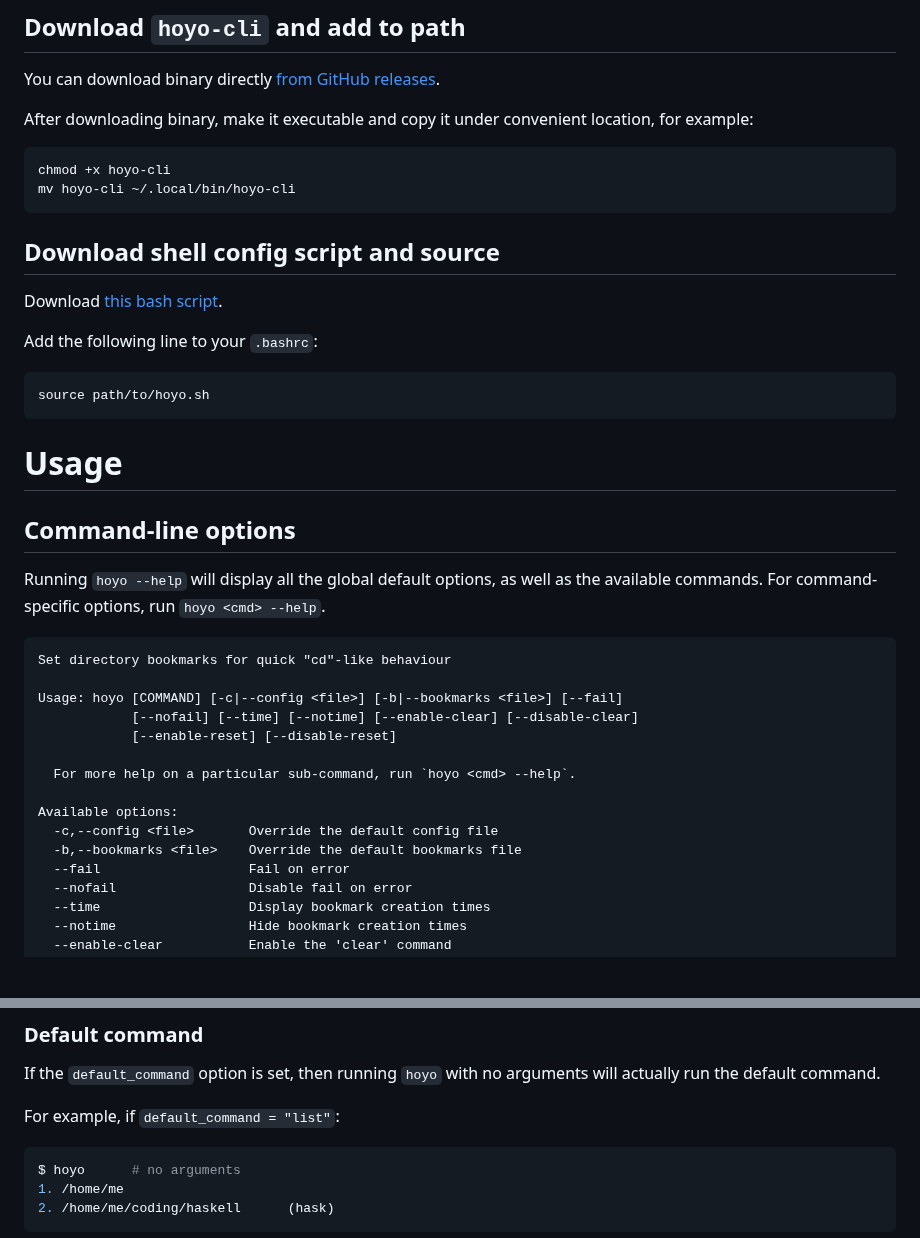
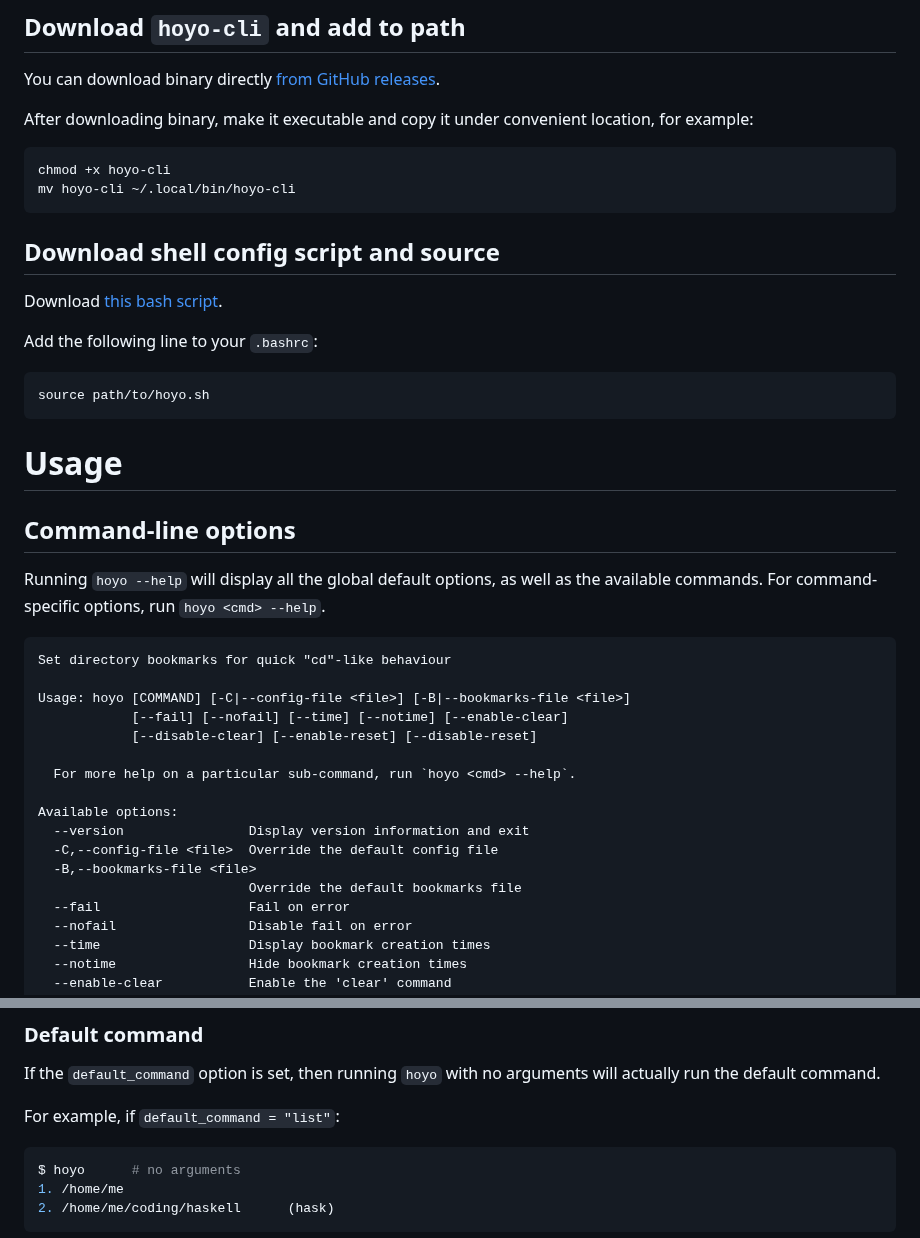
Before and after one commit to fpringle/hoyo, a Markdown page: README.md, 2 parts joined by grey strips. Rendered like a GitHub page; blank space fills up the shorter version.

Commit message:
update README.md to reflect changes in CLI options

````diff
--- a/README.md
+++ b/README.md
@@ -25,7 +25,7 @@ You can download binary directly [from GitHub releases](https://github.com/fprin
 
 After downloading binary, make it executable and copy it under convenient location, for example:
 
-```
+```shell
 chmod +x hoyo-cli
 mv hoyo-cli ~/.local/bin/hoyo-cli
 ```
@@ -36,7 +36,7 @@ Download [this bash script](scripts/hoyo.sh).
 
 Add the following line to your `.bashrc`:
 
-```
+```bash
 source path/to/hoyo.sh
 ```
 
@@ -46,18 +46,21 @@ source path/to/hoyo.sh
 
 Running `hoyo --help` will display all the global default options, as well
 as the available commands. For command-specific options, run `hoyo <cmd> --help`.
+
 ```
 Set directory bookmarks for quick "cd"-like behaviour
 
-Usage: hoyo [COMMAND] [-c|--config <file>] [-b|--bookmarks <file>] [--fail]
-            [--nofail] [--time] [--notime] [--enable-clear] [--disable-clear]
-            [--enable-reset] [--disable-reset]
+Usage: hoyo [COMMAND] [-C|--config-file <file>] [-B|--bookmarks-file <file>]
+            [--fail] [--nofail] [--time] [--notime] [--enable-clear]
+            [--disable-clear] [--enable-reset] [--disable-reset]
 
   For more help on a particular sub-command, run `hoyo <cmd> --help`.
 
 Available options:
-  -c,--config <file>       Override the default config file
-  -b,--bookmarks <file>    Override the default bookmarks file
+  --version                Display version information and exit
+  -C,--config-file <file>  Override the default config file
+  -B,--bookmarks-file <file>
+                           Override the default bookmarks file
   --fail                   Fail on error
   --nofail                 Disable fail on error
   --time                   Display bookmark creation times
@@ -231,7 +234,7 @@ will actually run the default command.
 
 For example, if `default_command = "list"`:
 
-```bash
+```shell
 $ hoyo      # no arguments
 1. /home/me
 2. /home/me/coding/haskell      (hask)
````
Also changed, not shown: other parts of README.md (+10 -10 lines), docs/README.md (+21 -18 lines).
